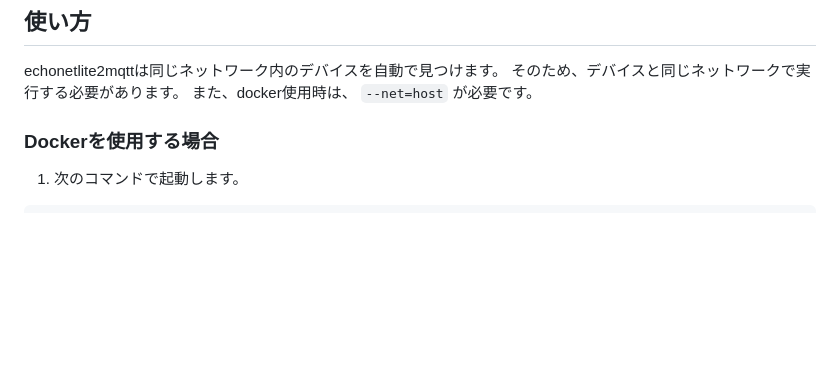
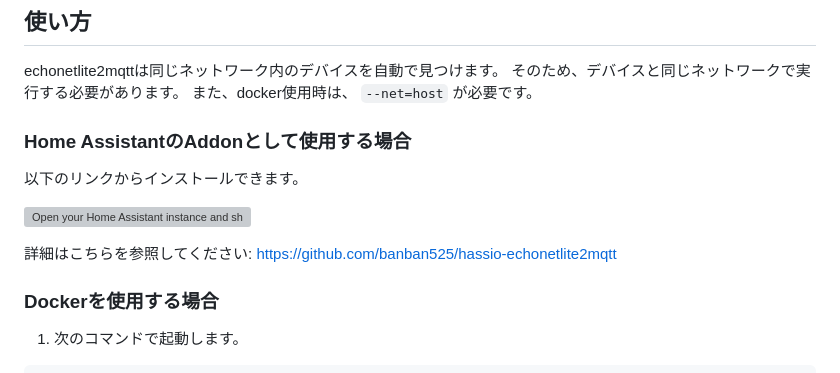
Before and after one commit to banban525/echonetlite2mqtt, a Markdown page: README.ja.md, the part around the change. Drawn GitHub-style; blank space fills up the shorter version; grey boxes are pictures that could not be loaded.

Commit message:
Update README for addons.

```diff
--- a/README.ja.md
+++ b/README.ja.md
@@ -84,6 +84,15 @@ ECHONET Lite と MQTT をつなぐブリッジです。
 echonetlite2mqttは同じネットワーク内のデバイスを自動で見つけます。
 そのため、デバイスと同じネットワークで実行する必要があります。
 また、docker使用時は、 `--net=host` が必要です。
+
+
+### Home AssistantのAddonとして使用する場合
+
+以下のリンクからインストールできます。
+
+   [![Open your Home Assistant instance and show the add add-on repository dialog with a specific repository URL pre-filled.](https://my.home-assistant.io/badges/supervisor_add_addon_repository.svg)](https://my.home-assistant.io/redirect/supervisor_add_addon_repository/?repository_url=https%3A%2F%2Fgithub.com%2Fzigbee2mqtt%2Fhassio-zigbee2mqtt)
+
+詳細はこちらを参照してください: https://github.com/banban525/hassio-echonetlite2mqtt
 
 ### Dockerを使用する場合
 
```
Also changed, not shown: README.md (+10 -0 lines).
